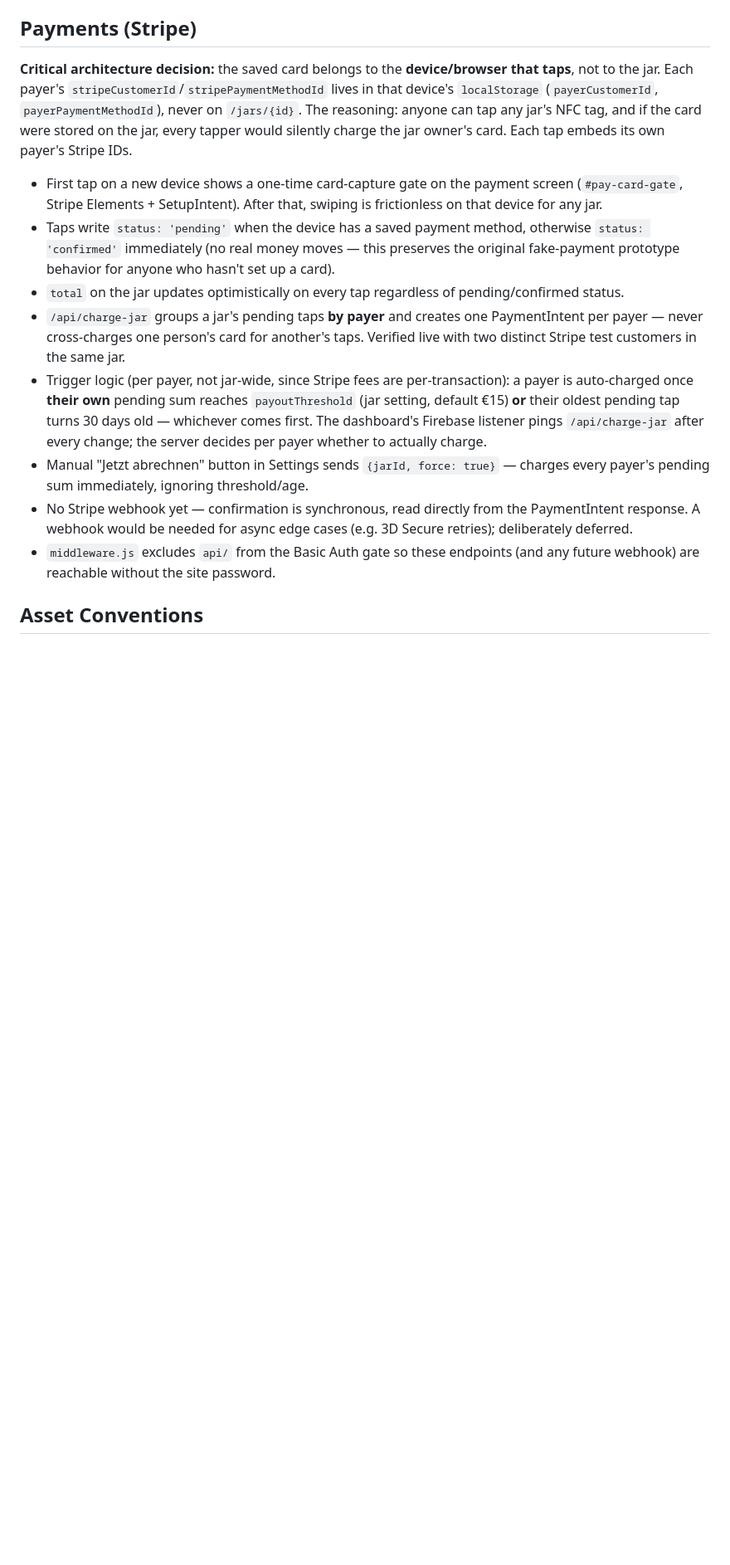
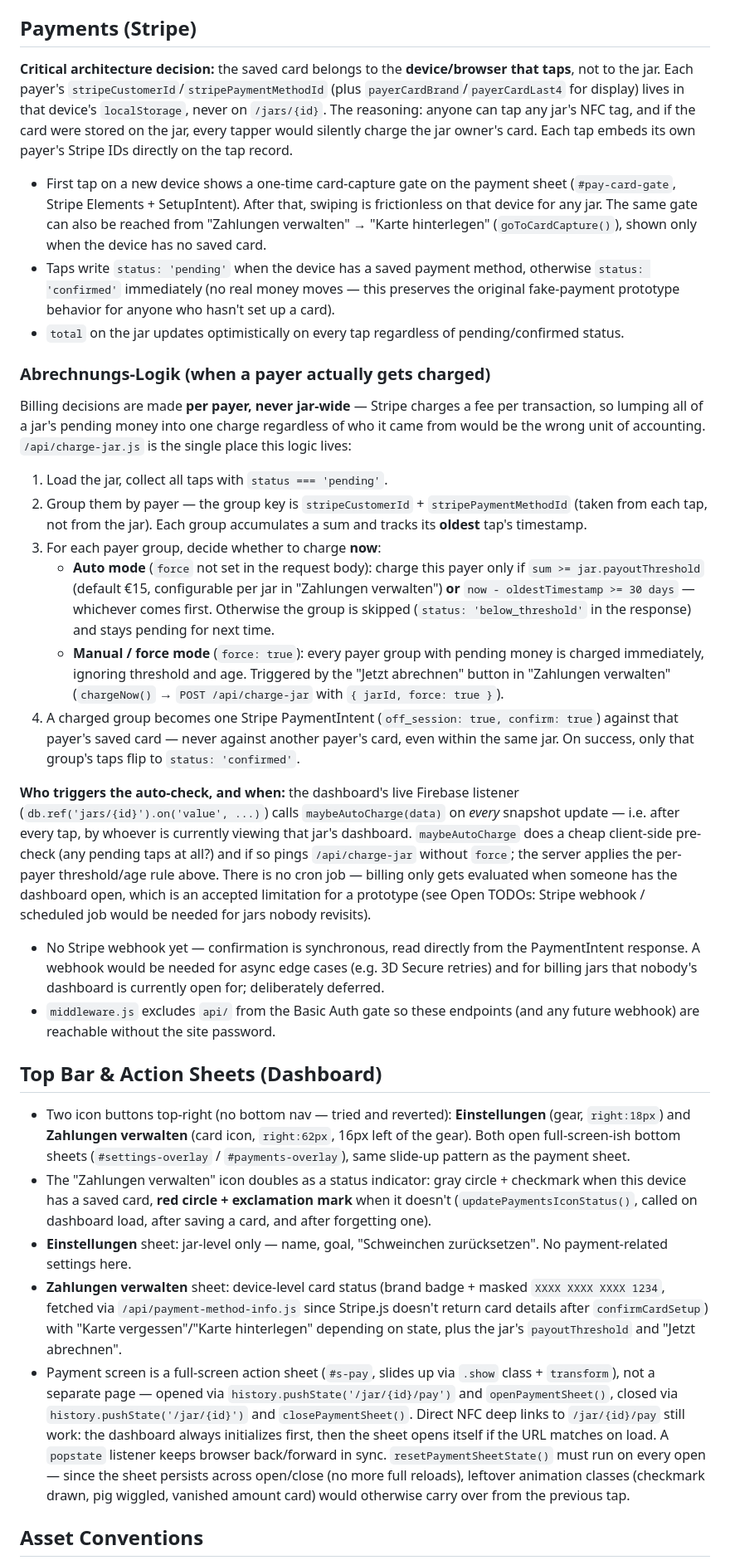
Before and after one commit to christof-sdk/cashless-schweindl, a Markdown page: CLAUDE.md, the part around one of its changes. Shown at 83% size. GitHub-like rendering; blank space fills up the shorter version.

Commit message:
Document per-payer billing trigger logic and current UI architecture
Expands the Payments section with a step-by-step breakdown of how
/api/charge-jar.js decides whether to charge a payer (threshold vs.
30-day age, per payer not jar-wide) and who/what triggers the
auto-check (dashboard's Firebase listener, no cron job — noted as a
limitation in Open TODOs). Also fixes the stale 'Jetzt abrechnen
lives in Settings' reference (moved to Zahlungen verwalten) and adds
a Top Bar & Action Sheets section documenting the icon-based
navigation, card status badge, and payment-sheet history/reset
mechanics added since this file was first written.

Co-Authored-By: Claude Sonnet 4.6 <noreply@anthropic.com>

```diff
--- a/CLAUDE.md
+++ b/CLAUDE.md
@@ -29,16 +29,35 @@ Guidance for Claude Code when working in this repository.
 
 ## Payments (Stripe)
 
-**Critical architecture decision:** the saved card belongs to the **device/browser that taps**, not to the jar. Each payer's `stripeCustomerId`/`stripePaymentMethodId` lives in that device's `localStorage` (`payerCustomerId`, `payerPaymentMethodId`), never on `/jars/{id}`. The reasoning: anyone can tap any jar's NFC tag, and if the card were stored on the jar, every tapper would silently charge the jar owner's card. Each tap embeds its own payer's Stripe IDs.
+**Critical architecture decision:** the saved card belongs to the **device/browser that taps**, not to the jar. Each payer's `stripeCustomerId`/`stripePaymentMethodId` (plus `payerCardBrand`/`payerCardLast4` for display) lives in that device's `localStorage`, never on `/jars/{id}`. The reasoning: anyone can tap any jar's NFC tag, and if the card were stored on the jar, every tapper would silently charge the jar owner's card. Each tap embeds its own payer's Stripe IDs directly on the tap record.
 
-- First tap on a new device shows a one-time card-capture gate on the payment screen (`#pay-card-gate`, Stripe Elements + SetupIntent). After that, swiping is frictionless on that device for any jar.
+- First tap on a new device shows a one-time card-capture gate on the payment sheet (`#pay-card-gate`, Stripe Elements + SetupIntent). After that, swiping is frictionless on that device for any jar. The same gate can also be reached from "Zahlungen verwalten" → "Karte hinterlegen" (`goToCardCapture()`), shown only when the device has no saved card.
 - Taps write `status: 'pending'` when the device has a saved payment method, otherwise `status: 'confirmed'` immediately (no real money moves — this preserves the original fake-payment prototype behavior for anyone who hasn't set up a card).
 - `total` on the jar updates optimistically on every tap regardless of pending/confirmed status.
-- `/api/charge-jar` groups a jar's pending taps **by payer** and creates one PaymentIntent per payer — never cross-charges one person's card for another's taps. Verified live with two distinct Stripe test customers in the same jar.
-- Trigger logic (per payer, not jar-wide, since Stripe fees are per-transaction): a payer is auto-charged once **their own** pending sum reaches `payoutThreshold` (jar setting, default €15) **or** their oldest pending tap turns 30 days old — whichever comes first. The dashboard's Firebase listener pings `/api/charge-jar` after every change; the server decides per payer whether to actually charge.
-- Manual "Jetzt abrechnen" button in Settings sends `{jarId, force: true}` — charges every payer's pending sum immediately, ignoring threshold/age.
-- No Stripe webhook yet — confirmation is synchronous, read directly from the PaymentIntent response. A webhook would be needed for async edge cases (e.g. 3D Secure retries); deliberately deferred.
+
+### Abrechnungs-Logik (when a payer actually gets charged)
+
+Billing decisions are made **per payer, never jar-wide** — Stripe charges a fee per transaction, so lumping all of a jar's pending money into one charge regardless of who it came from would be the wrong unit of accounting. `/api/charge-jar.js` is the single place this logic lives:
+
+1. Load the jar, collect all taps with `status === 'pending'`.
+2. Group them by payer — the group key is `stripeCustomerId` + `stripePaymentMethodId` (taken from each tap, not from the jar). Each group accumulates a sum and tracks its **oldest** tap's timestamp.
+3. For each payer group, decide whether to charge **now**:
+   - **Auto mode** (`force` not set in the request body): charge this payer only if `sum >= jar.payoutThreshold` (default €15, configurable per jar in "Zahlungen verwalten") **or** `now - oldestTimestamp >= 30 days` — whichever comes first. Otherwise the group is skipped (`status: 'below_threshold'` in the response) and stays pending for next time.
+   - **Manual / force mode** (`force: true`): every payer group with pending money is charged immediately, ignoring threshold and age. Triggered by the "Jetzt abrechnen" button in "Zahlungen verwalten" (`chargeNow()` → `POST /api/charge-jar` with `{ jarId, force: true }`).
+4. A charged group becomes one Stripe PaymentIntent (`off_session: true, confirm: true`) against that payer's saved card — never against another payer's card, even within the same jar. On success, only that group's taps flip to `status: 'confirmed'`.
+
+**Who triggers the auto-check, and when:** the dashboard's live Firebase listener (`db.ref('jars/{id}').on('value', ...)`) calls `maybeAutoCharge(data)` on *every* snapshot update — i.e. after every tap, by whoever is currently viewing that jar's dashboard. `maybeAutoCharge` does a cheap client-side pre-check (any pending taps at all?) and if so pings `/api/charge-jar` without `force`; the server applies the per-payer threshold/age rule above. There is no cron job — billing only gets evaluated when someone has the dashboard open, which is an accepted limitation for a prototype (see Open TODOs: Stripe webhook / scheduled job would be needed for jars nobody revisits).
+
+- No Stripe webhook yet — confirmation is synchronous, read directly from the PaymentIntent response. A webhook would be needed for async edge cases (e.g. 3D Secure retries) and for billing jars that nobody's dashboard is currently open for; deliberately deferred.
 - `middleware.js` excludes `api/` from the Basic Auth gate so these endpoints (and any future webhook) are reachable without the site password.
+
+## Top Bar & Action Sheets (Dashboard)
+
+- Two icon buttons top-right (no bottom nav — tried and reverted): **Einstellungen** (gear, `right:18px`) and **Zahlungen verwalten** (card icon, `right:62px`, 16px left of the gear). Both open full-screen-ish bottom sheets (`#settings-overlay` / `#payments-overlay`), same slide-up pattern as the payment sheet.
+- The "Zahlungen verwalten" icon doubles as a status indicator: gray circle + checkmark when this device has a saved card, **red circle + exclamation mark** when it doesn't (`updatePaymentsIconStatus()`, called on dashboard load, after saving a card, and after forgetting one).
+- **Einstellungen** sheet: jar-level only — name, goal, "Schweinchen zurücksetzen". No payment-related settings here.
+- **Zahlungen verwalten** sheet: device-level card status (brand badge + masked `XXXX XXXX XXXX 1234`, fetched via `/api/payment-method-info.js` since Stripe.js doesn't return card details after `confirmCardSetup`) with "Karte vergessen"/"Karte hinterlegen" depending on state, plus the jar's `payoutThreshold` and "Jetzt abrechnen".
+- Payment screen is a full-screen action sheet (`#s-pay`, slides up via `.show` class + `transform`), not a separate page — opened via `history.pushState('/jar/{id}/pay')` and `openPaymentSheet()`, closed via `history.pushState('/jar/{id}')` and `closePaymentSheet()`. Direct NFC deep links to `/jar/{id}/pay` still work: the dashboard always initializes first, then the sheet opens itself if the URL matches on load. A `popstate` listener keeps browser back/forward in sync. `resetPaymentSheetState()` must run on every open — since the sheet persists across open/close (no more full reloads), leftover animation classes (checkmark drawn, pig wiggled, vanished amount card) would otherwise carry over from the previous tap.
 
 ## Asset Conventions
 
```
Also changed, not shown: other parts of CLAUDE.md (+1 -0 lines).
